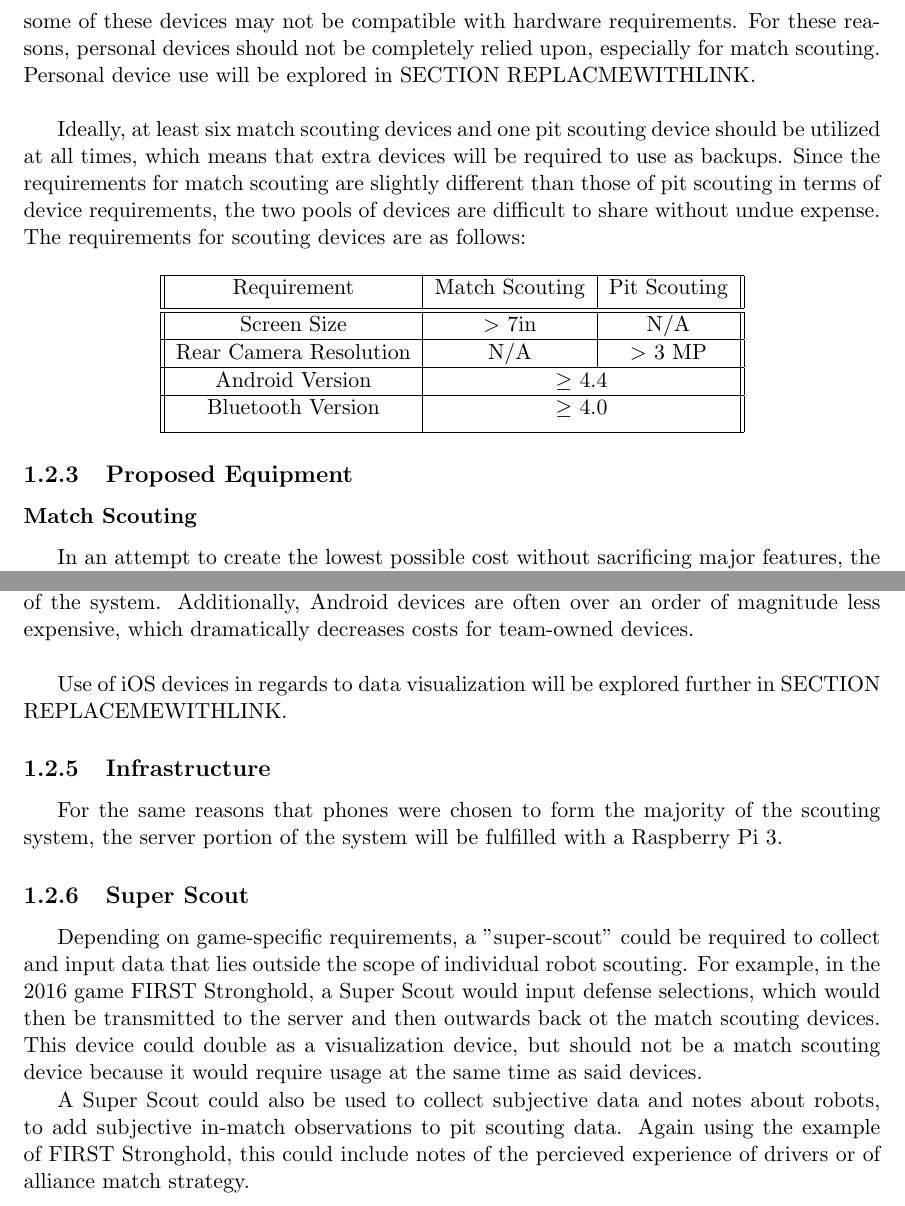
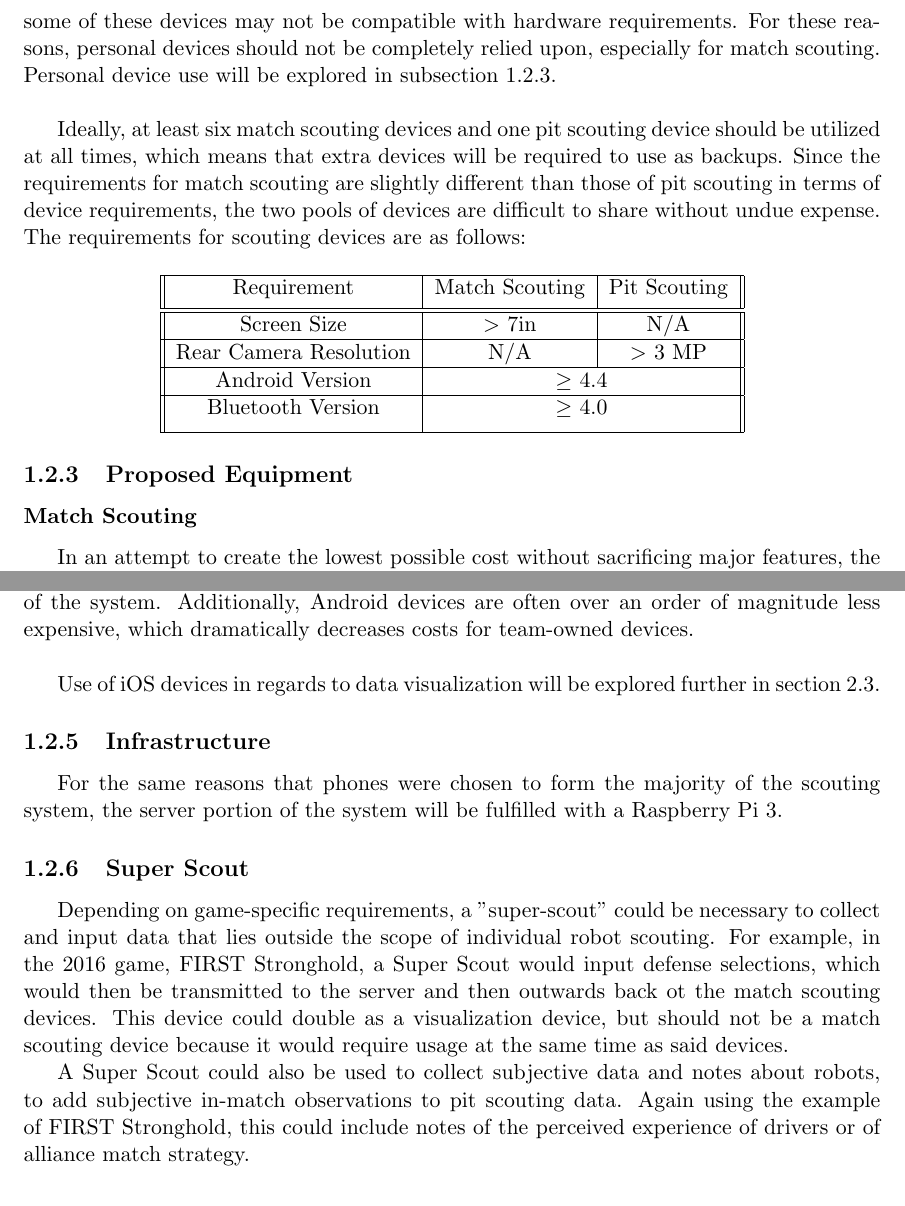
Before and after one commit to WardBenjamin/ElectronicScoutingProposal, a LaTeX document (ElectronicScoutingSystemProposal.tex): two parts of pages 6 and 7 of 11, joined at a grey line, cut so that both start at the same text. Compiled offline with pdfLaTeX.

Commit message:
Add autoref links, fix typos

```diff
--- a/ElectronicScoutingSystemProposal.tex
+++ b/ElectronicScoutingSystemProposal.tex
@@ -124,7 +124,7 @@ Not only can the costs be offset by personal devices, but in general mobile devi
 
 \subsection{Equipment Requirements}
 
-While electronic scouting systems do successfully utilize personal devices, this creates unneccessary restrictions on who is eligible for both match and pit scouting. Additionally, some of these devices may not be compatible with hardware requirements. For these reasons, personal devices should not be completely relied upon, especially for match scouting. Personal device use will be explored in SECTION REPLACMEWITHLINK. \newline
+While electronic scouting systems do successfully utilize personal devices, this creates unneccessary restrictions on who is eligible for both match and pit scouting. Additionally, some of these devices may not be compatible with hardware requirements. For these reasons, personal devices should not be completely relied upon, especially for match scouting. Personal device use will be explored in \autoref{sec:propequip}. \newline
 
 Ideally, at least six match scouting devices and one pit scouting device should be utilized at all times, which means that extra devices will be required to use as backups. Since the requirements for match scouting are slightly different than those of pit scouting in terms of device requirements, the two pools of devices are difficult to share without undue expense. The requirements for scouting devices are as follows:
 
@@ -145,6 +145,7 @@ Ideally, at least six match scouting devices and one pit scouting device should
 \end{center}
 
 \subsection{Proposed Equipment}
+\label{sec:propequip}
 
 \subsubsection{Match Scouting}
 
@@ -168,7 +169,7 @@ The use of a camera to record visual data does invalidate the use of the Fire/Fi
 
 For scouting purposes, restricting an electronic system to Android has both advantages and disadvantages. Since iOS inherantly is more expensive and more difficult to test, due to the requirement of an available Mac (including a Macbook Air, Macbook Pro, Mac Mini, or any other current-generation full Apple PC) for iOS app development as well as a much more expensive development license (100 dollars per year vs. 25 dollars one-time) in addition to physical iOS devices for testing, Android is much preferred for the majority of the system. Additionally, Android devices are often over an order of magnitude less expensive, which dramatically decreases costs for team-owned devices. \newline
 
-Use of iOS devices in regards to data visualization will be explored further in SECTION REPLACEMEWITHLINK.
+Use of iOS devices in regards to data visualization will be explored further in \autoref{sec:visualization}.
 
 \subsection{Infrastructure}
 
@@ -176,9 +177,9 @@ For the same reasons that phones were chosen to form the majority of the scoutin
 
 \subsection{Super Scout}
 
-Depending on game-specific requirements, a "super-scout" could be required to collect and input data that lies outside the scope of individual robot scouting. For example, in the 2016 game FIRST Stronghold, a Super Scout would input defense selections, which would then be transmitted to the server and then outwards back ot the match scouting devices. This device could double as a visualization device, but should not be a match scouting device because it would require usage at the same time as said devices.
+Depending on game-specific requirements, a "super-scout" could be necessary to collect and input data that lies outside the scope of individual robot scouting. For example, in the 2016 game, FIRST Stronghold, a Super Scout would input defense selections, which would then be transmitted to the server and then outwards back ot the match scouting devices. This device could double as a visualization device, but should not be a match scouting device because it would require usage at the same time as said devices.
 
-A Super Scout could also be used to collect subjective data and notes about robots, to add subjective in-match observations to pit scouting data. Again using the example of FIRST Stronghold, this could include notes of the percieved experience of drivers or of alliance match strategy.
+A Super Scout could also be used to collect subjective data and notes about robots, to add subjective in-match observations to pit scouting data. Again using the example of FIRST Stronghold, this could include notes of the perceived experience of drivers or of alliance match strategy.
 
 \subsection{Notes}
 
```
Also changed, not shown: ElectronicScoutingSystemProposal.tex (1 more changed lines).
